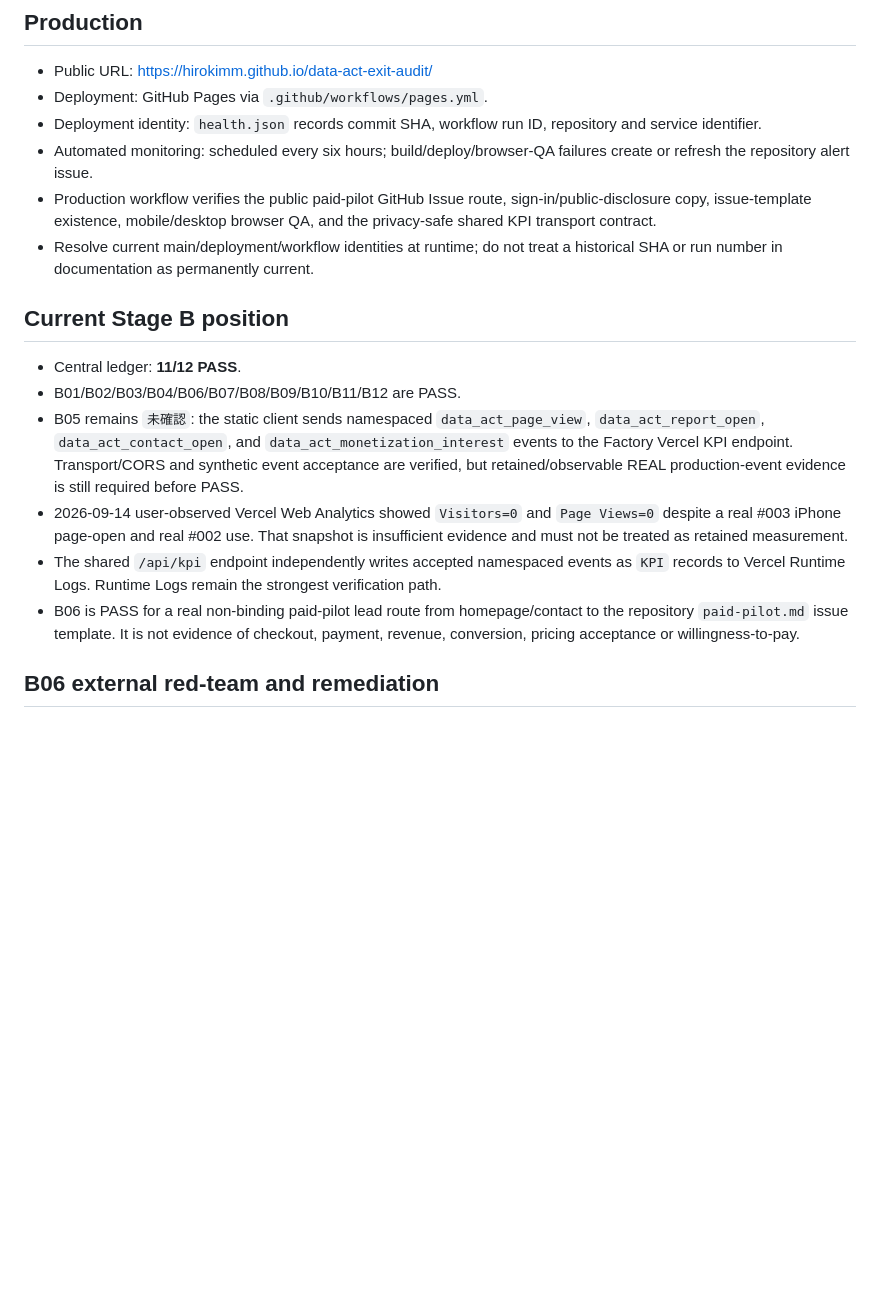
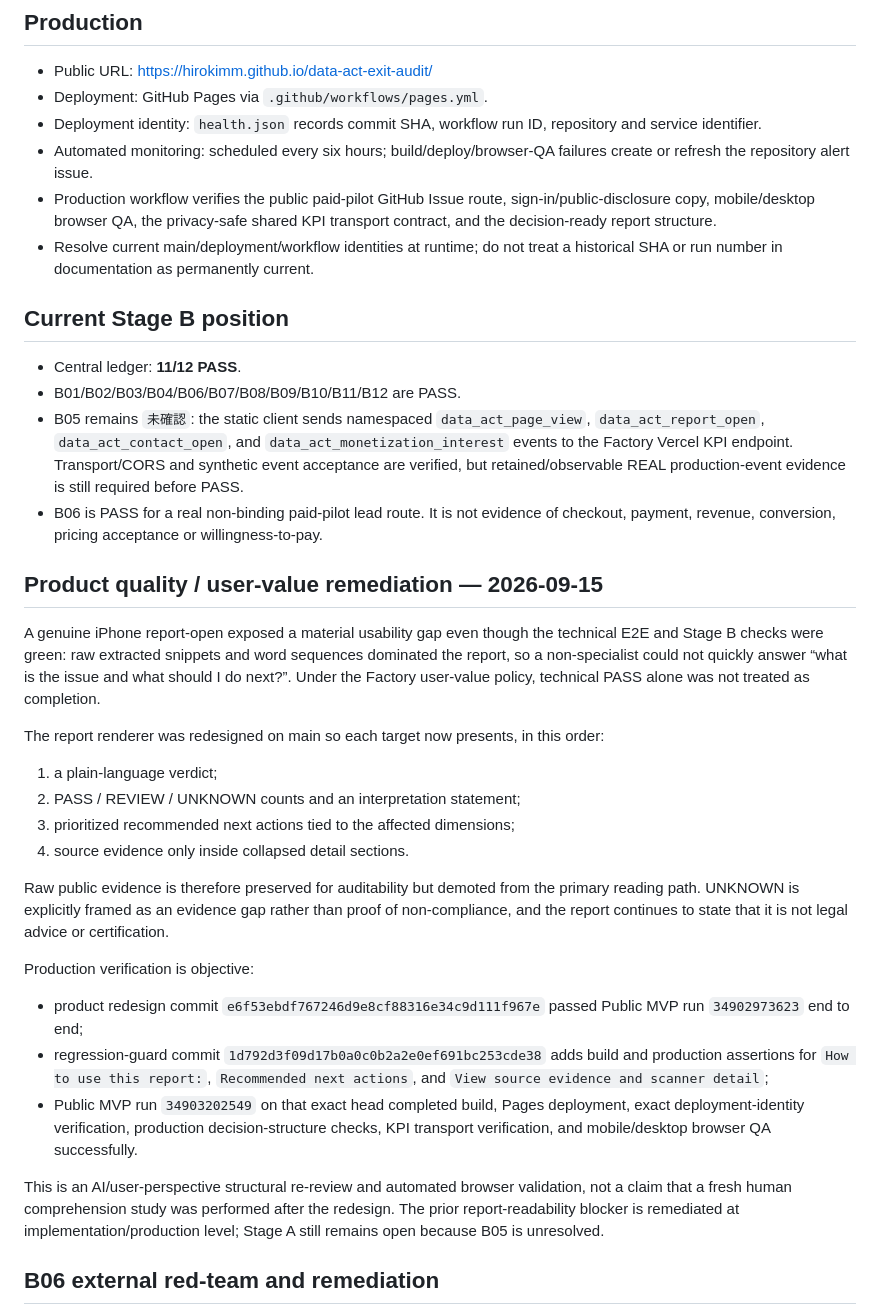
Before and after one commit to Hirokimm/data-act-exit-audit, a Markdown page: STATUS.md, the part around one of its changes. GitHub-like rendering; blank space fills up the shorter version.

Commit message:
status: record decision-ready report remediation

```diff
--- a/STATUS.md
+++ b/STATUS.md
@@ -8,7 +8,7 @@ This file is the repository-side handoff for AI Venture Factory #003. Business-s
 - Deployment: GitHub Pages via `.github/workflows/pages.yml`.
 - Deployment identity: `health.json` records commit SHA, workflow run ID, repository and service identifier.
 - Automated monitoring: scheduled every six hours; build/deploy/browser-QA failures create or refresh the repository alert issue.
-- Production workflow verifies the public paid-pilot GitHub Issue route, sign-in/public-disclosure copy, issue-template existence, mobile/desktop browser QA, and the privacy-safe shared KPI transport contract.
+- Production workflow verifies the public paid-pilot GitHub Issue route, sign-in/public-disclosure copy, mobile/desktop browser QA, the privacy-safe shared KPI transport contract, and the decision-ready report structure.
 - Resolve current main/deployment/workflow identities at runtime; do not treat a historical SHA or run number in documentation as permanently current.
 
 ## Current Stage B position
@@ -16,9 +16,26 @@ This file is the repository-side handoff for AI Venture Factory #003. Business-s
 - Central ledger: **11/12 PASS**.
 - B01/B02/B03/B04/B06/B07/B08/B09/B10/B11/B12 are PASS.
 - B05 remains `未確認`: the static client sends namespaced `data_act_page_view`, `data_act_report_open`, `data_act_contact_open`, and `data_act_monetization_interest` events to the Factory Vercel KPI endpoint. Transport/CORS and synthetic event acceptance are verified, but retained/observable REAL production-event evidence is still required before PASS.
-- 2026-09-14 user-observed Vercel Web Analytics showed `Visitors=0` and `Page Views=0` despite a real #003 iPhone page-open and real #002 use. That snapshot is insufficient evidence and must not be treated as retained measurement.
-- The shared `/api/kpi` endpoint independently writes accepted namespaced events as `KPI` records to Vercel Runtime Logs. Runtime Logs remain the strongest verification path.
-- B06 is PASS for a real non-binding paid-pilot lead route from homepage/contact to the repository `paid-pilot.md` issue template. It is not evidence of checkout, payment, revenue, conversion, pricing acceptance or willingness-to-pay.
+- B06 is PASS for a real non-binding paid-pilot lead route. It is not evidence of checkout, payment, revenue, conversion, pricing acceptance or willingness-to-pay.
+
+## Product quality / user-value remediation — 2026-09-15
+
+A genuine iPhone report-open exposed a material usability gap even though the technical E2E and Stage B checks were green: raw extracted snippets and word sequences dominated the report, so a non-specialist could not quickly answer “what is the issue and what should I do next?”. Under the Factory user-value policy, technical PASS alone was not treated as completion.
+
+The report renderer was redesigned on main so each target now presents, in this order:
+1. a plain-language verdict;
+2. PASS / REVIEW / UNKNOWN counts and an interpretation statement;
+3. prioritized recommended next actions tied to the affected dimensions;
+4. source evidence only inside collapsed detail sections.
+
+Raw public evidence is therefore preserved for auditability but demoted from the primary reading path. UNKNOWN is explicitly framed as an evidence gap rather than proof of non-compliance, and the report continues to state that it is not legal advice or certification.
+
+Production verification is objective:
+- product redesign commit `e6f53ebdf767246d9e8cf88316e34c9d111f967e` passed Public MVP run `34902973623` end to end;
+- regression-guard commit `1d792d3f09d17b0a0c0b2a2e0ef691bc253cde38` adds build and production assertions for `How to use this report:`, `Recommended next actions`, and `View source evidence and scanner detail`;
+- Public MVP run `34903202549` on that exact head completed build, Pages deployment, exact deployment-identity verification, production decision-structure checks, KPI transport verification, and mobile/desktop browser QA successfully.
+
+This is an AI/user-perspective structural re-review and automated browser validation, not a claim that a fresh human comprehension study was performed after the redesign. The prior report-readability blocker is remediated at implementation/production level; Stage A still remains open because B05 is unresolved.
 
 ## B06 external red-team and remediation
 
```
Also changed, not shown: other parts of STATUS.md (+10 -10 lines).
